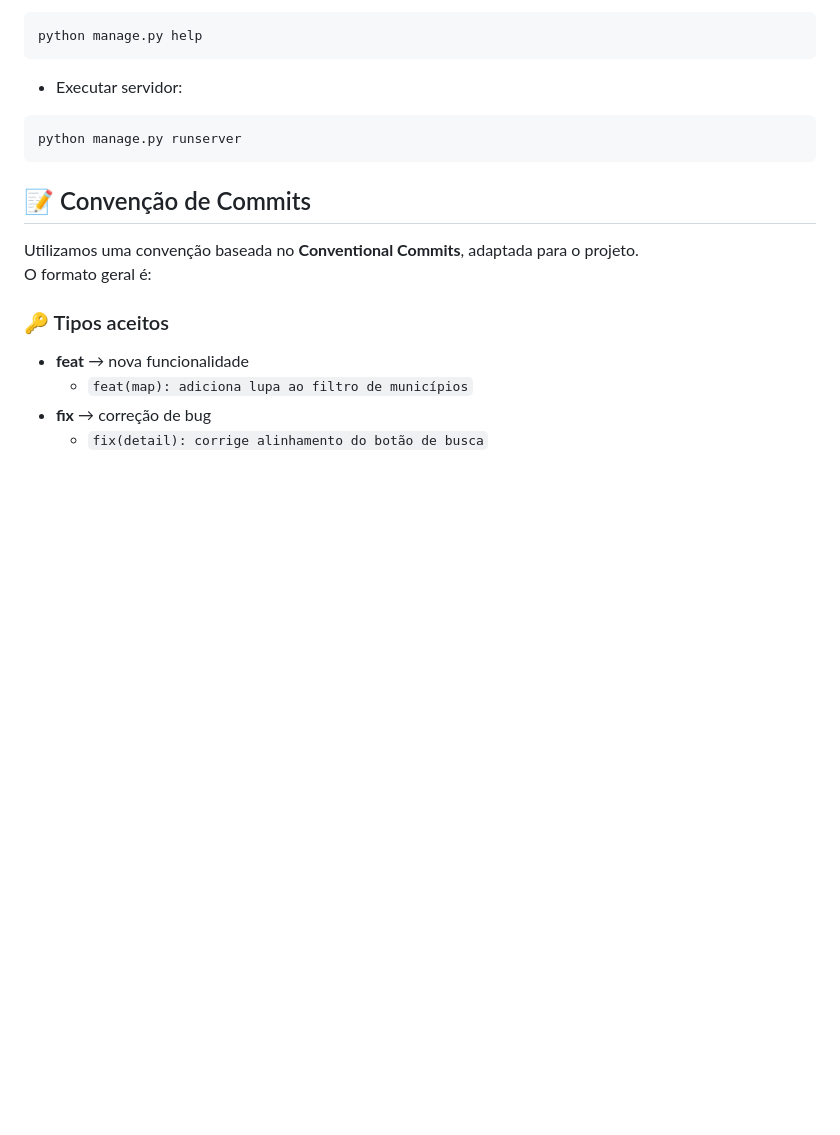
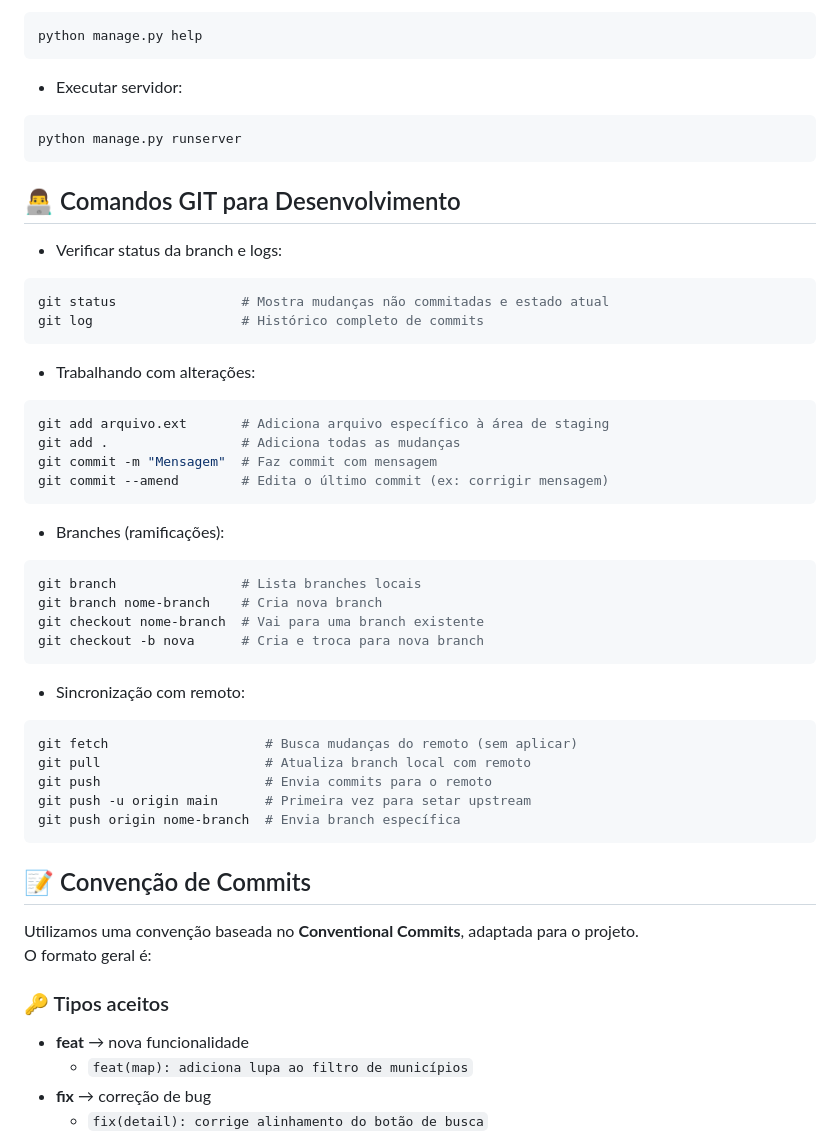
Before and after one commit to pedrofnp/IFEM, a Markdown page: README.md, the part around the change. Drawn GitHub-style; blank space fills up the shorter version.

Commit message:
docs(readme): adiciona seção do GIT

````diff
--- a/README.md
+++ b/README.md
@@ -159,6 +159,37 @@ python manage.py help
 python manage.py runserver
 ```
 
+## 👨‍💻 Comandos GIT para Desenvolvimento
+- Verificar status da branch e logs:
+```bash
+git status                # Mostra mudanças não commitadas e estado atual
+git log                   # Histórico completo de commits
+```
+- Trabalhando com alterações:
+```bash
+git add arquivo.ext       # Adiciona arquivo específico à área de staging
+git add .                 # Adiciona todas as mudanças
+git commit -m "Mensagem"  # Faz commit com mensagem
+git commit --amend        # Edita o último commit (ex: corrigir mensagem)
+```
+- Branches (ramificações):
+```bash
+git branch                # Lista branches locais
+git branch nome-branch    # Cria nova branch
+git checkout nome-branch  # Vai para uma branch existente
+git checkout -b nova      # Cria e troca para nova branch
+```
+- Sincronização com remoto:
+```bash
+git fetch                    # Busca mudanças do remoto (sem aplicar)
+git pull                     # Atualiza branch local com remoto
+git push                     # Envia commits para o remoto
+git push -u origin main      # Primeira vez para setar upstream
+git push origin nome-branch  # Envia branch específica
+```
+
+
+
 ## 📝 Convenção de Commits
 
 Utilizamos uma convenção baseada no **Conventional Commits**, adaptada para o projeto.
````
